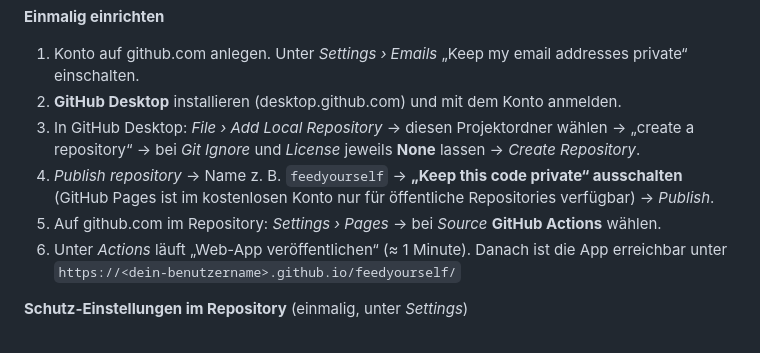
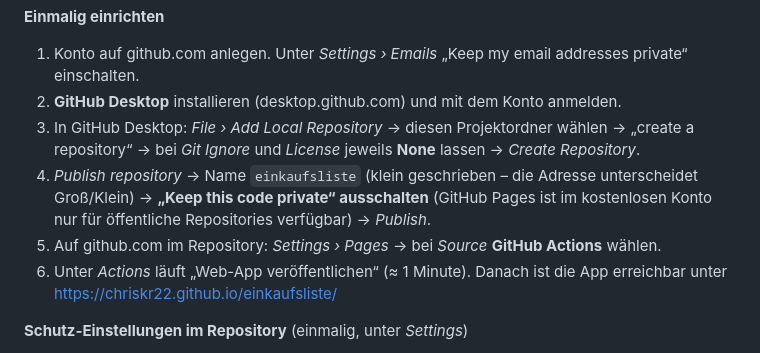
Before and after one commit to ChrisKr22/einkaufsliste, a Markdown page: README.md, the part around the change. GitHub-like rendering.

```diff
--- a/README.md
+++ b/README.md
@@ -62,10 +62,10 @@ Die App wird über GitHub Pages veröffentlicht. Bei jedem Hochladen auf `main`
 1. Konto auf github.com anlegen. Unter *Settings › Emails* „Keep my email addresses private“ einschalten.
 2. **GitHub Desktop** installieren (desktop.github.com) und mit dem Konto anmelden.
 3. In GitHub Desktop: *File › Add Local Repository* → diesen Projektordner wählen → „create a repository“ → bei *Git Ignore* und *License* jeweils **None** lassen → *Create Repository*.
-4. *Publish repository* → Name z. B. `feedyourself` → **„Keep this code private“ ausschalten** (GitHub Pages ist im kostenlosen Konto nur für öffentliche Repositories verfügbar) → *Publish*.
+4. *Publish repository* → Name `einkaufsliste` (klein geschrieben – die Adresse unterscheidet Groß/Klein) → **„Keep this code private“ ausschalten** (GitHub Pages ist im kostenlosen Konto nur für öffentliche Repositories verfügbar) → *Publish*.
 5. Auf github.com im Repository: *Settings › Pages* → bei *Source* **GitHub Actions** wählen.
 6. Unter *Actions* läuft „Web-App veröffentlichen“ (≈ 1 Minute). Danach ist die App erreichbar unter
-   `https://<dein-benutzername>.github.io/feedyourself/`
+   https://chriskr22.github.io/einkaufsliste/
 
 **Schutz-Einstellungen im Repository** (einmalig, unter *Settings*)
 - *General › Features*: **Issues**, Wikis, Projects und Discussions ausschalten.
```
